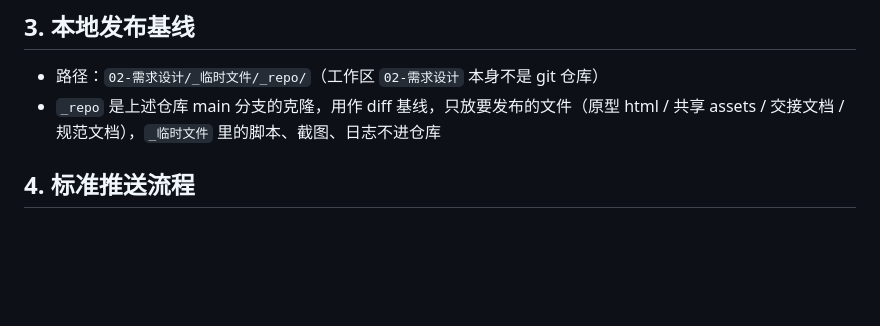
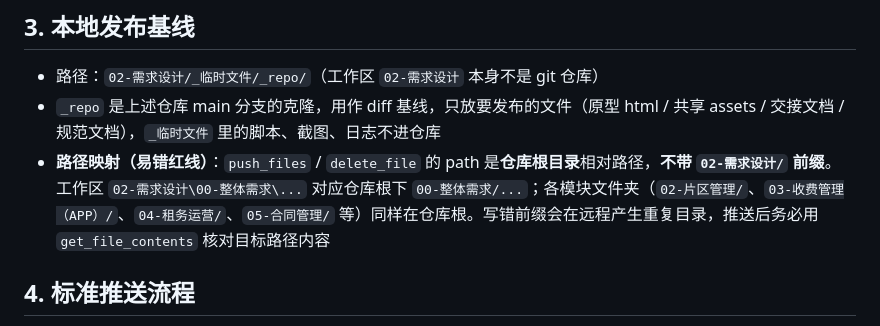
Before and after one commit to mjd13736087265/yinglaida-asset-prototype, a Markdown page: Git推送规范.md, the part around the change. Drawn GitHub-style; blank space fills up the shorter version.

Commit message:
规范：Git推送规范补充路径映射红线（仓库根相对路径，不带 02-需求设计 前缀）

```diff
--- a/Git推送规范.md
+++ b/Git推送规范.md
@@ -18,6 +18,7 @@
 
 - 路径：`02-需求设计/_临时文件/_repo/`（工作区 `02-需求设计` 本身不是 git 仓库）
 - `_repo` 是上述仓库 main 分支的克隆，用作 diff 基线，只放要发布的文件（原型 html / 共享 assets / 交接文档 / 规范文档），`_临时文件` 里的脚本、截图、日志不进仓库
+- **路径映射（易错红线）**：`push_files` / `delete_file` 的 path 是**仓库根目录**相对路径，**不带 `02-需求设计/` 前缀**。工作区 `02-需求设计\00-整体需求\...` 对应仓库根下 `00-整体需求/...`；各模块文件夹（`02-片区管理/`、`03-收费管理（APP）/`、`04-租务运营/`、`05-合同管理/` 等）同样在仓库根。写错前缀会在远程产生重复目录，推送后务必用 `get_file_contents` 核对目标路径内容
 
 ## 4. 标准推送流程
 
```
